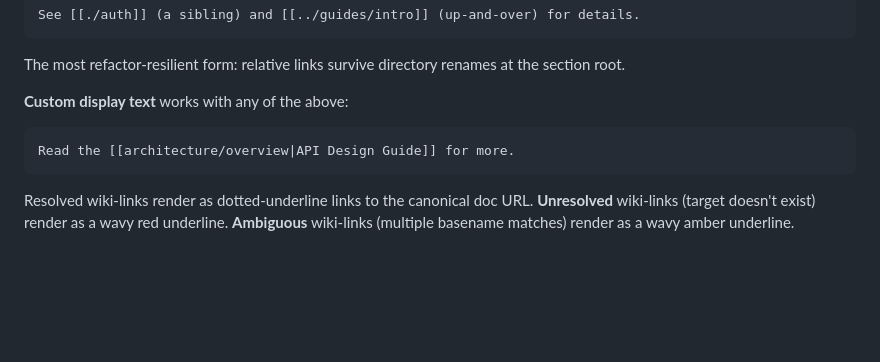
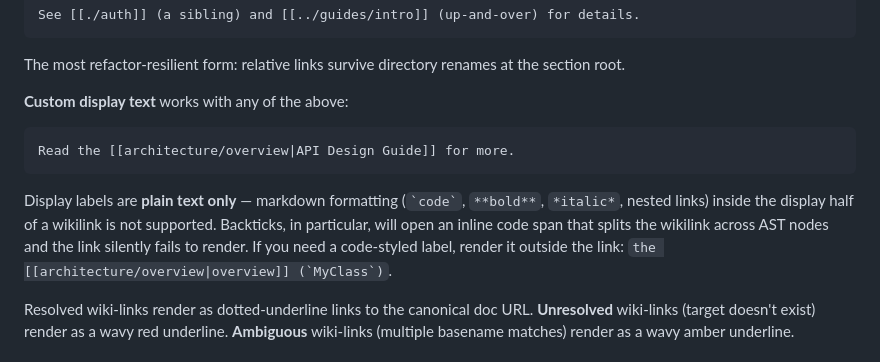
Before and after one commit to keziacousins/sideways, a Markdown page: user-docs/writing.md, the part around the change. Drawn GitHub-style; blank space fills up the shorter version.

Commit message:
Doc: wikilink display labels are plain text only
The display half of `[[target|display]]` is fed straight into the link
node as text — any markdown formatting inside it (backticks for code,
**bold**, *italic*, nested links) gets tokenised first by remarkParse,
splitting the wikilink across AST nodes so the resolver regex never
matches. The link then silently falls through to plain text.

This is a known limitation, not worth fixing speculatively (every
formatting char is a new edge case). Documenting it under user-docs/
writing.md so users hit the rule before the symptom. Code-styled
labels move outside the link: `the [[overview|overview]] (\`MyClass\`)`.

No code change; no version bump.

````diff
--- a/user-docs/writing.md
+++ b/user-docs/writing.md
@@ -94,6 +94,8 @@ The most refactor-resilient form: relative links survive directory renames at th
 Read the [[architecture/overview|API Design Guide]] for more.
 ```
 
+Display labels are **plain text only** — markdown formatting (`` `code` ``, `**bold**`, `*italic*`, nested links) inside the display half of a wikilink is not supported. Backticks, in particular, will open an inline code span that splits the wikilink across AST nodes and the link silently fails to render. If you need a code-styled label, render it outside the link: `` the [[architecture/overview|overview]] (`MyClass`) ``.
+
 Resolved wiki-links render as dotted-underline links to the canonical doc URL. **Unresolved** wiki-links (target doesn't exist) render as a wavy red underline. **Ambiguous** wiki-links (multiple basename matches) render as a wavy amber underline.
 
 ### Autocomplete
````
